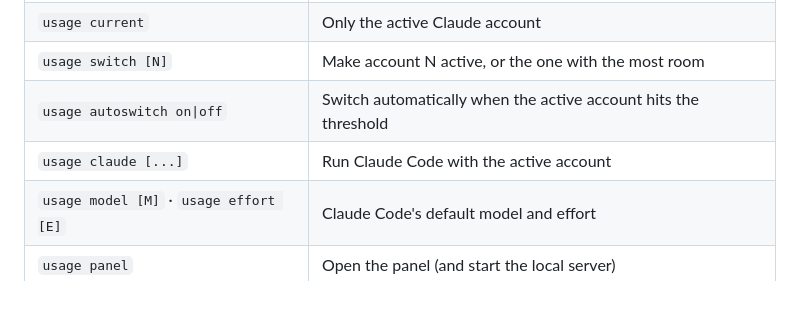
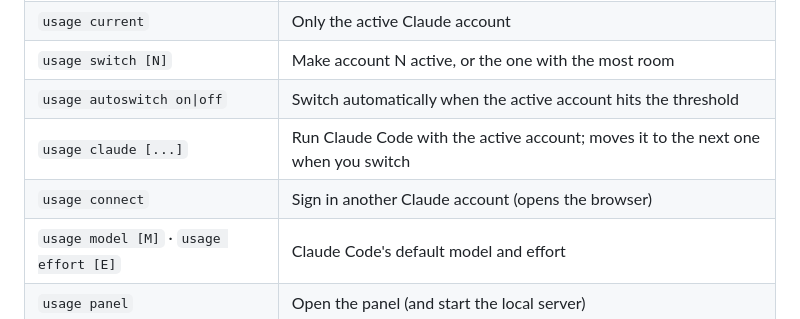
Before and after one commit to full-stack-dev-johncastrosanabria/usage-status-monitor, a Markdown page: README.md, the part around one of its changes. Rendered like a GitHub page; blank space fills up the shorter version.

```diff
--- a/README.md
+++ b/README.md
@@ -32,7 +60,8 @@ usage panel      # open the panel
 | `usage current` | Only the active Claude account |
 | `usage switch [N]` | Make account N active, or the one with the most room |
 | `usage autoswitch on\|off` | Switch automatically when the active account hits the threshold |
-| `usage claude [...]` | Run Claude Code with the active account |
+| `usage claude [...]` | Run Claude Code with the active account; moves it to the next one when you switch |
+| `usage connect` | Sign in another Claude account (opens the browser) |
 | `usage model [M]` · `usage effort [E]` | Claude Code's default model and effort |
 | `usage panel` | Open the panel (and start the local server) |
 | `usage autostart on\|off` | Open the panel when you log in |
```
Also changed, not shown: other parts of README.md (+56 -26 lines), docs/demo.gif (added), docs/linux.png (added), docs/macos.png (added), docs/windows.png (added).
